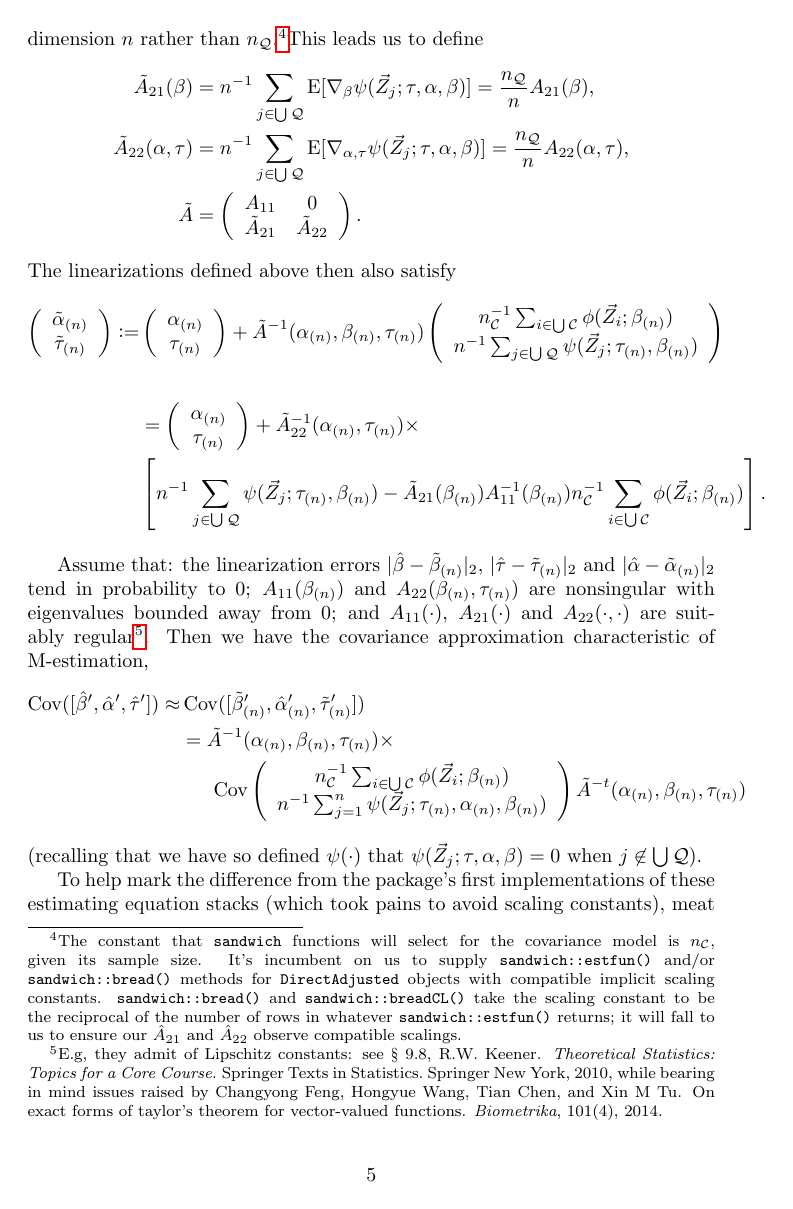
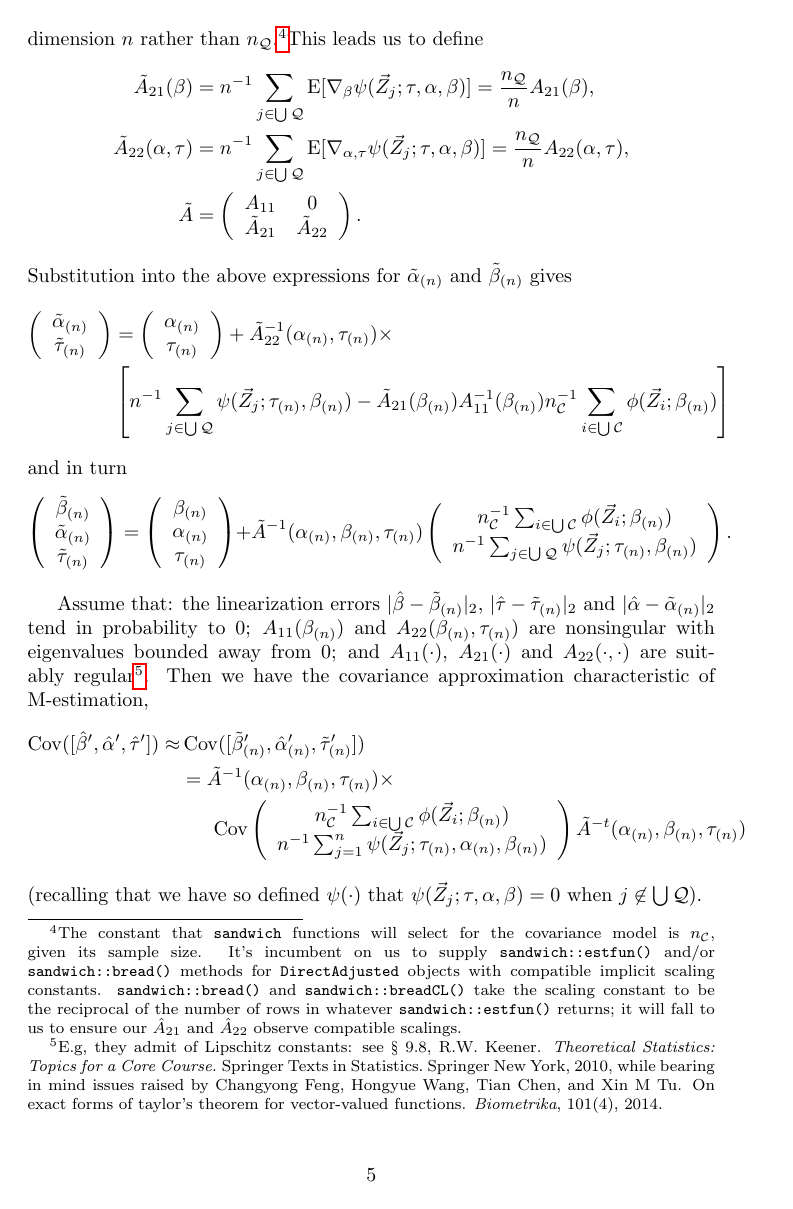
Before and after one commit to benbhansen-stats/propertee, a LaTeX document (vignettes/not-for-cran/estfun_DA.tex): page 5 of 14. Compiled offline with pdfLaTeX.

Commit message:
Tidy up disc. of (\tilde\alpha, \tilde\tau) re-expressions in terms of \tilde{A}
This is in sec:covar-were-trying

```diff
--- a/vignettes/not-for-cran/estfun_DA.tex
+++ b/vignettes/not-for-cran/estfun_DA.tex
@@ -301,10 +301,24 @@ define
               \end{array}
 \right).
 \end{align*}
-The linearizations defined above then also satisfy
+Substitution into the above expressions for
+$\tilde{\alpha}_{(n)}$ and $\tilde{\beta}_{(n)}$ gives
 \begin{align*}
-      \left(\begin{array}{c}\tilde{\alpha}_{(n)}\\ \tilde{\tau}_{(n)} \end{array}\right)
-    \defeq& \left(\begin{array}{c}\alpha_{(n)}\\
+      \left(\begin{array}{c}\tilde{\alpha}_{(n)}\\ \tilde{\tau}_{(n)} \end{array}\right)         &=\left(\begin{array}{c}\alpha_{(n)}\\
+                         \tau_{(n)} \end{array}\right) +
+    \tilde{A}_{22}^{-1}(\alpha_{(n)}, \tau_{(n)})\times \\
+    & \left[
+                 n^{-1}\sum_{j\in \bigcup
+                 \mathcal{Q}}\psi(\vec{Z}_{j};
+                 \tau_{(n)},\beta_{(n)} ) -
+      \tilde{A}_{21}(\beta_{(n)})
+      {A}_{11}^{-1}(\beta_{(n)})n_{\mathcal{C}}^{-1}\sum_{i\in \bigcup
+      \mathcal{C}}\phi(\vec{Z}_{i}; \beta_{(n)})\right]
+\end{align*}
+and in turn
+\begin{equation*}
+\left(\begin{array}{c}\tilde{\beta}_{(n)}\\ \tilde{\alpha}_{(n)}\\ \tilde{\tau}_{(n)} \end{array}\right)
+    = \left(\begin{array}{c}\beta_{(n)} \\\alpha_{(n)}\\
                     \tau_{(n)} \end{array}\right)
     + \tilde{A}^{-1}(\alpha_{(n)}, \beta_{(n)}, \tau_{(n)})\left(
     \begin{array}{c}
@@ -314,16 +328,8 @@ The linearizations defined above then also satisfy
                  \mathcal{Q}}\psi(\vec{Z}_{j};
                  \tau_{(n)},\beta_{(n)} )
     \end{array}
-\right)\\
-    \\
-               &=\left(\begin{array}{c}\alpha_{(n)}\\
-                         \tau_{(n)} \end{array}\right) +
-    \tilde{A}_{22}^{-1}(\alpha_{(n)}, \tau_{(n)})\times \\
-    & \left[
-                 n^{-1}\sum_{j\in \bigcup
-                 \mathcal{Q}}\psi(\vec{Z}_{j};
-                 \tau_{(n)},\beta_{(n)} ) - \tilde{A}_{21}(\beta_{(n)}) {A}_{11}^{-1}(\beta_{(n)})n_{\mathcal{C}}^{-1}\sum_{i\in \bigcup \mathcal{C}}\phi(\vec{Z}_{i}; \beta_{(n)})\right].
-\end{align*}
+\right).
+\end{equation*}
 
 Assume that: the linearization errors $|\hat\beta -\tilde{\beta}_{(n)}|_{2}$,
 $|\hat\tau -\tilde{\tau}_{(n)}|_{2}$ and $|\hat\alpha - \tilde{\alpha}_{(n)}|_{2}$ tend in probability to 0;
```
Also changed, not shown: vignettes/not-for-cran/estfun_DA.tex (14 more changed lines).
